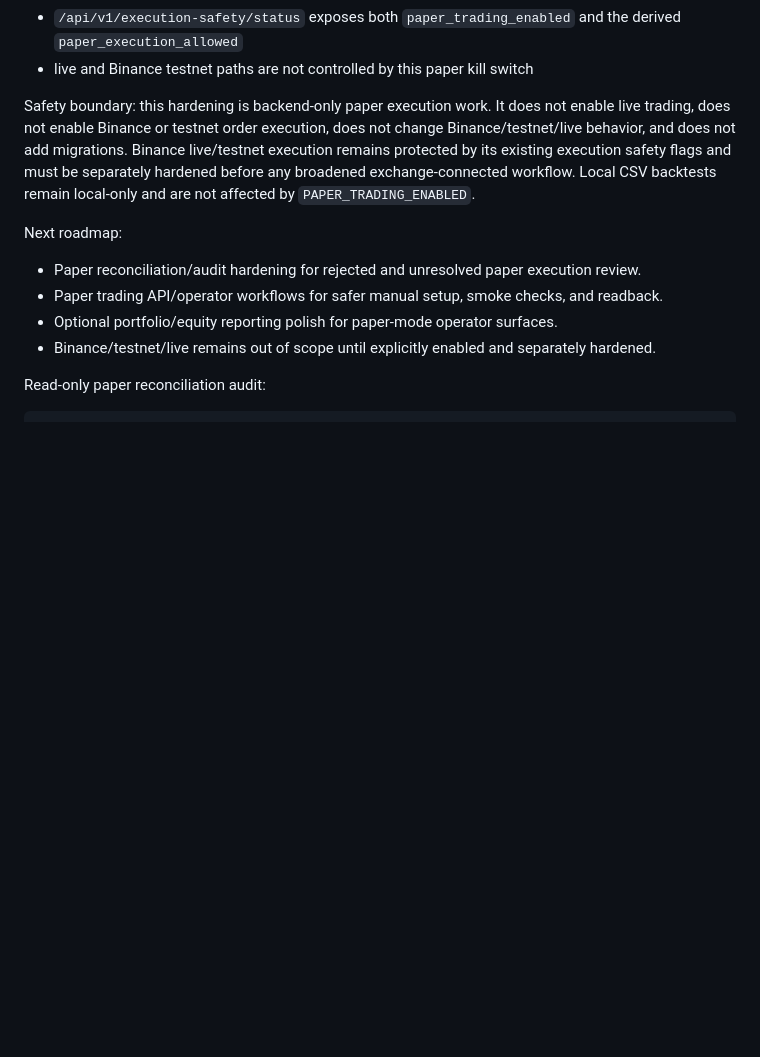
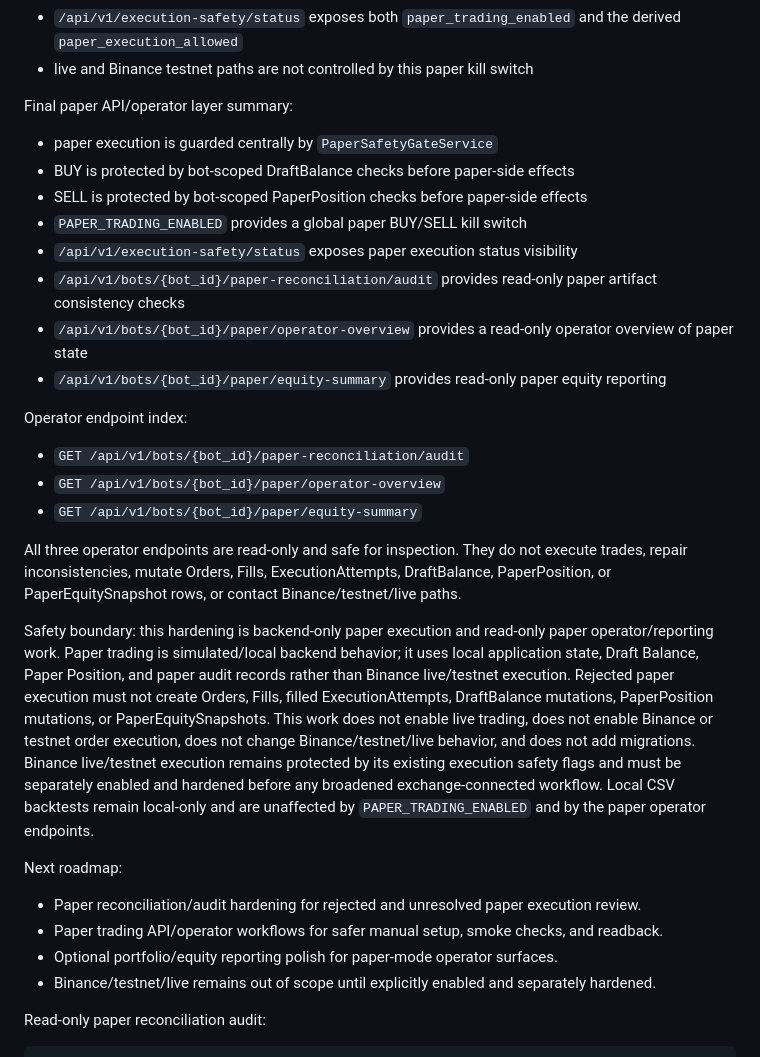
Before and after one commit to garikpetrosyan00/trading-automation-platform, a Markdown page: README.md, the part around the change. Drawn GitHub-style; blank space fills up the shorter version.

Commit message:
docs: close out paper API operator layer

```diff
--- a/README.md
+++ b/README.md
@@ -658,7 +658,26 @@ Global paper trading kill switch:
 - `/api/v1/execution-safety/status` exposes both `paper_trading_enabled` and the derived `paper_execution_allowed`
 - live and Binance testnet paths are not controlled by this paper kill switch
 
-Safety boundary: this hardening is backend-only paper execution work. It does not enable live trading, does not enable Binance or testnet order execution, does not change Binance/testnet/live behavior, and does not add migrations. Binance live/testnet execution remains protected by its existing execution safety flags and must be separately hardened before any broadened exchange-connected workflow. Local CSV backtests remain local-only and are not affected by `PAPER_TRADING_ENABLED`.
+Final paper API/operator layer summary:
+
+- paper execution is guarded centrally by `PaperSafetyGateService`
+- BUY is protected by bot-scoped DraftBalance checks before paper-side effects
+- SELL is protected by bot-scoped PaperPosition checks before paper-side effects
+- `PAPER_TRADING_ENABLED` provides a global paper BUY/SELL kill switch
+- `/api/v1/execution-safety/status` exposes paper execution status visibility
+- `/api/v1/bots/{bot_id}/paper-reconciliation/audit` provides read-only paper artifact consistency checks
+- `/api/v1/bots/{bot_id}/paper/operator-overview` provides a read-only operator overview of paper state
+- `/api/v1/bots/{bot_id}/paper/equity-summary` provides read-only paper equity reporting
+
+Operator endpoint index:
+
+- `GET /api/v1/bots/{bot_id}/paper-reconciliation/audit`
+- `GET /api/v1/bots/{bot_id}/paper/operator-overview`
+- `GET /api/v1/bots/{bot_id}/paper/equity-summary`
+
+All three operator endpoints are read-only and safe for inspection. They do not execute trades, repair inconsistencies, mutate Orders, Fills, ExecutionAttempts, DraftBalance, PaperPosition, or PaperEquitySnapshot rows, or contact Binance/testnet/live paths.
+
+Safety boundary: this hardening is backend-only paper execution and read-only paper operator/reporting work. Paper trading is simulated/local backend behavior; it uses local application state, Draft Balance, Paper Position, and paper audit records rather than Binance live/testnet execution. Rejected paper execution must not create Orders, Fills, filled ExecutionAttempts, DraftBalance mutations, PaperPosition mutations, or PaperEquitySnapshots. This work does not enable live trading, does not enable Binance or testnet order execution, does not change Binance/testnet/live behavior, and does not add migrations. Binance live/testnet execution remains protected by its existing execution safety flags and must be separately enabled and hardened before any broadened exchange-connected workflow. Local CSV backtests remain local-only and are unaffected by `PAPER_TRADING_ENABLED` and by the paper operator endpoints.
 
 Next roadmap:
 
```
